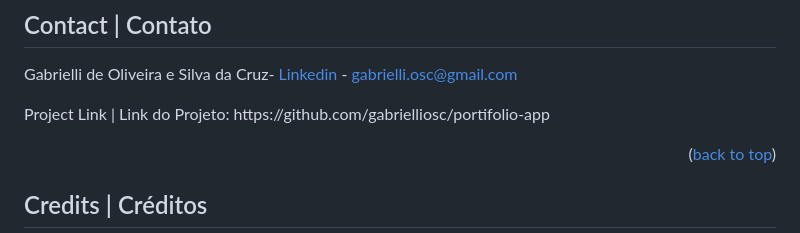
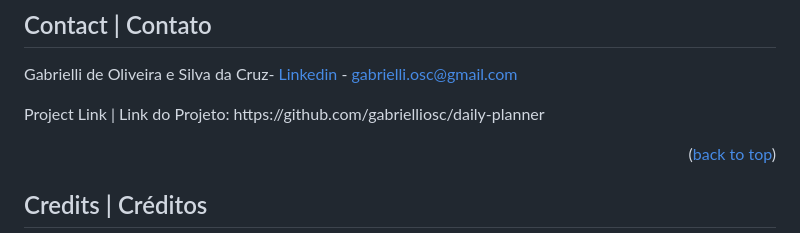
Before and after one commit to gabrielliosc/daily-planner, a Markdown page: README.md, the part around the change. Drawn GitHub-style.

```diff
--- a/README.md
+++ b/README.md
@@ -95,7 +95,7 @@ Thanks! Obrigada! 😄
 ## Contact | Contato
 
 Gabrielli de Oliveira e Silva da Cruz- [Linkedin](https://www.linkedin.com/in/gabrielli-oliveira-cruz/) - gabrielli.osc@gmail.com
-<p>Project Link | Link do Projeto: https://github.com/gabrielliosc/portifolio-app</p>
+<p>Project Link | Link do Projeto: https://github.com/gabrielliosc/daily-planner</p>
 
 <p align="right">(<a href="#readme-top">back to top</a>)</p>
 
```
